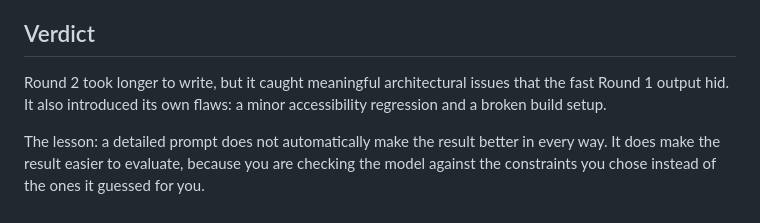
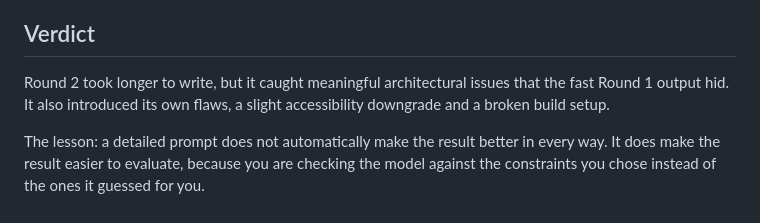
Before and after one commit to SpillArcher/FlyRankAI_capstone, a Markdown page: WORKFLOW.md, the part around the change. GitHub-like rendering.

Commit message:
Clarify architectural issues and flaws in Round 2
Rephrase to clarify the impact of Round 2 on accessibility and build setup.

```diff
--- a/WORKFLOW.md
+++ b/WORKFLOW.md
@@ -54,8 +54,7 @@ Round 2: about 12 minutes from prompt to committed code.
 
 ## Verdict
 Round 2 took longer to write, but it caught meaningful architectural issues that the
-fast Round 1 output hid. It also introduced its own flaws: a minor accessibility
-regression and a broken build setup.
+fast Round 1 output hid. It also introduced its own flaws, a slight accessibility downgrade and a broken build setup.
 
 The lesson: a detailed prompt does not automatically make the result better in every
 way. It does make the result easier to evaluate, because you are checking the model
```
